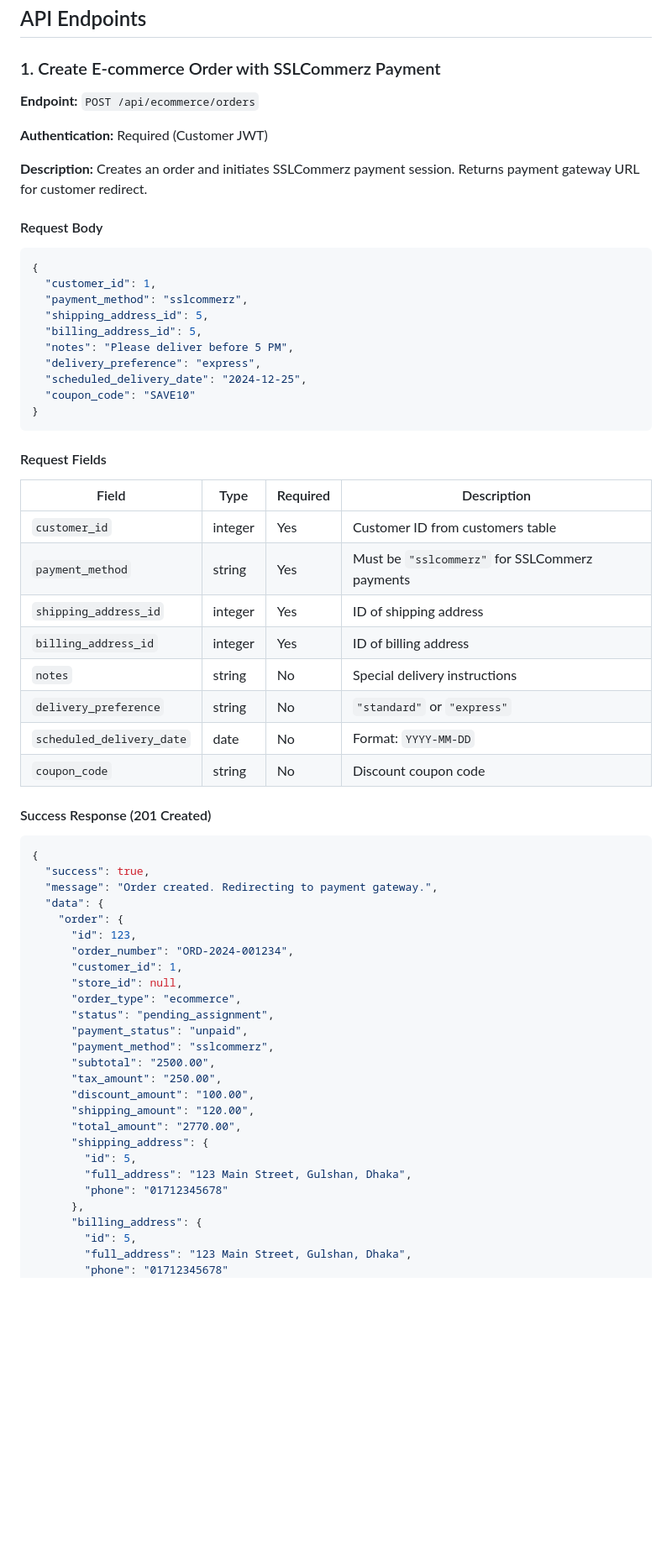
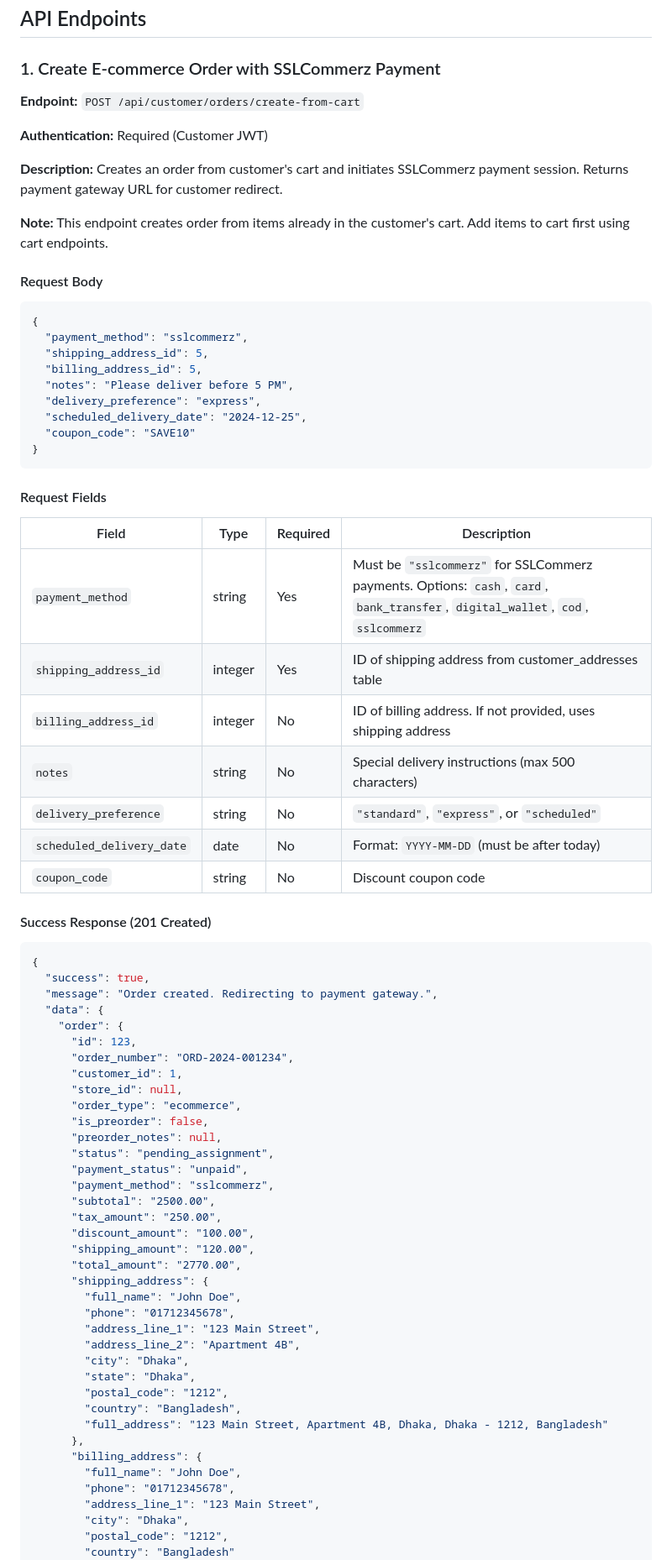
Before and after one commit to sakhadib/deshio-erp-backend, a Markdown page: backend/Doc/SSLCOMMERZ_API_DOCUMENTATION.md, the part around one of its changes. Shown at 84% size. Drawn GitHub-style; blank space fills up the shorter version.

````diff
--- a/backend/Doc/SSLCOMMERZ_API_DOCUMENTATION.md
+++ b/backend/Doc/SSLCOMMERZ_API_DOCUMENTATION.md
@@ -47,16 +47,17 @@ Authorization: Bearer YOUR_JWT_TOKEN
 
 ### 1. Create E-commerce Order with SSLCommerz Payment
 
-**Endpoint:** `POST /api/ecommerce/orders`
+**Endpoint:** `POST /api/customer/orders/create-from-cart`
 
 **Authentication:** Required (Customer JWT)
 
-**Description:** Creates an order and initiates SSLCommerz payment session. Returns payment gateway URL for customer redirect.
+**Description:** Creates an order from customer's cart and initiates SSLCommerz payment session. Returns payment gateway URL for customer redirect.
+
+**Note:** This endpoint creates order from items already in the customer's cart. Add items to cart first using cart endpoints.
 
 #### Request Body
 ```json
 {
-  "customer_id": 1,
   "payment_method": "sslcommerz",
   "shipping_address_id": 5,
   "billing_address_id": 5,
@@ -71,13 +72,12 @@ Authorization: Bearer YOUR_JWT_TOKEN
 
 | Field | Type | Required | Description |
 |-------|------|----------|-------------|
-| `customer_id` | integer | Yes | Customer ID from customers table |
-| `payment_method` | string | Yes | Must be `"sslcommerz"` for SSLCommerz payments |
-| `shipping_address_id` | integer | Yes | ID of shipping address |
-| `billing_address_id` | integer | Yes | ID of billing address |
-| `notes` | string | No | Special delivery instructions |
-| `delivery_preference` | string | No | `"standard"` or `"express"` |
-| `scheduled_delivery_date` | date | No | Format: `YYYY-MM-DD` |
+| `payment_method` | string | Yes | Must be `"sslcommerz"` for SSLCommerz payments. Options: `cash`, `card`, `bank_transfer`, `digital_wallet`, `cod`, `sslcommerz` |
+| `shipping_address_id` | integer | Yes | ID of shipping address from customer_addresses table |
+| `billing_address_id` | integer | No | ID of billing address. If not provided, uses shipping address |
+| `notes` | string | No | Special delivery instructions (max 500 characters) |
+| `delivery_preference` | string | No | `"standard"`, `"express"`, or `"scheduled"` |
+| `scheduled_delivery_date` | date | No | Format: `YYYY-MM-DD` (must be after today) |
 | `coupon_code` | string | No | Discount coupon code |
 
 #### Success Response (201 Created)
@@ -92,6 +92,8 @@ Authorization: Bearer YOUR_JWT_TOKEN
       "customer_id": 1,
       "store_id": null,
       "order_type": "ecommerce",
+      "is_preorder": false,
+      "preorder_notes": null,
       "status": "pending_assignment",
       "payment_status": "unpaid",
       "payment_method": "sslcommerz",
@@ -101,12 +103,21 @@ Authorization: Bearer YOUR_JWT_TOKEN
       "shipping_amount": "120.00",
       "total_amount": "2770.00",
       "shipping_address": {
-        "id": 5,
-        "full_address": "123 Main Street, Gulshan, Dhaka",
-        "phone": "01712345678"
+        "full_name": "John Doe",
+        "phone": "01712345678",
+        "address_line_1": "123 Main Street",
+        "address_line_2": "Apartment 4B",
+        "city": "Dhaka",
+        "state": "Dhaka",
+        "postal_code": "1212",
+        "country": "Bangladesh",
+        "full_address": "123 Main Street, Apartment 4B, Dhaka, Dhaka - 1212, Bangladesh"
       },
       "billing_address": {
-        "id": 5,
-        "full_address": "123 Main Street, Gulshan, Dhaka",
-        "phone": "01712345678"
+        "full_name": "John Doe",
+        "phone": "01712345678",
+        "address_line_1": "123 Main Street",
+        "city": "Dhaka",
+        "postal_code": "1212",
+        "country": "Bangladesh"
       },
````
Also changed, not shown: other parts of backend/Doc/SSLCOMMERZ_API_DOCUMENTATION.md (+50 -40 lines).
